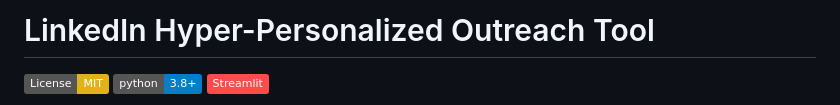
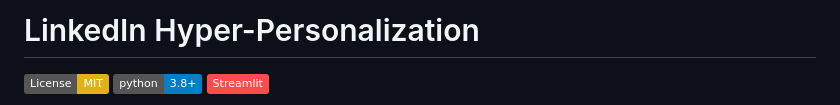
Before and after one commit to dimension-drifter/Linkedin-HyperPersonalization, a Markdown page: README.md, the part around the change printed below. Drawn GitHub-style; badges without logos.

```diff
--- a/README.md
+++ b/README.md
@@ -1,4 +1,4 @@
-# LinkedIn Hyper-Personalized Outreach Tool
+# LinkedIn Hyper-Personalization
 
 [![License: MIT](https://img.shields.io/badge/License-MIT-yellow.svg)](https://opensource.org/licenses/MIT)
 [![Python 3.8+](https://img.shields.io/badge/python-3.8+-blue.svg)](https://www.python.org/downloads/)
```
Also changed, not shown: other parts of README.md (+1 -1 lines).
